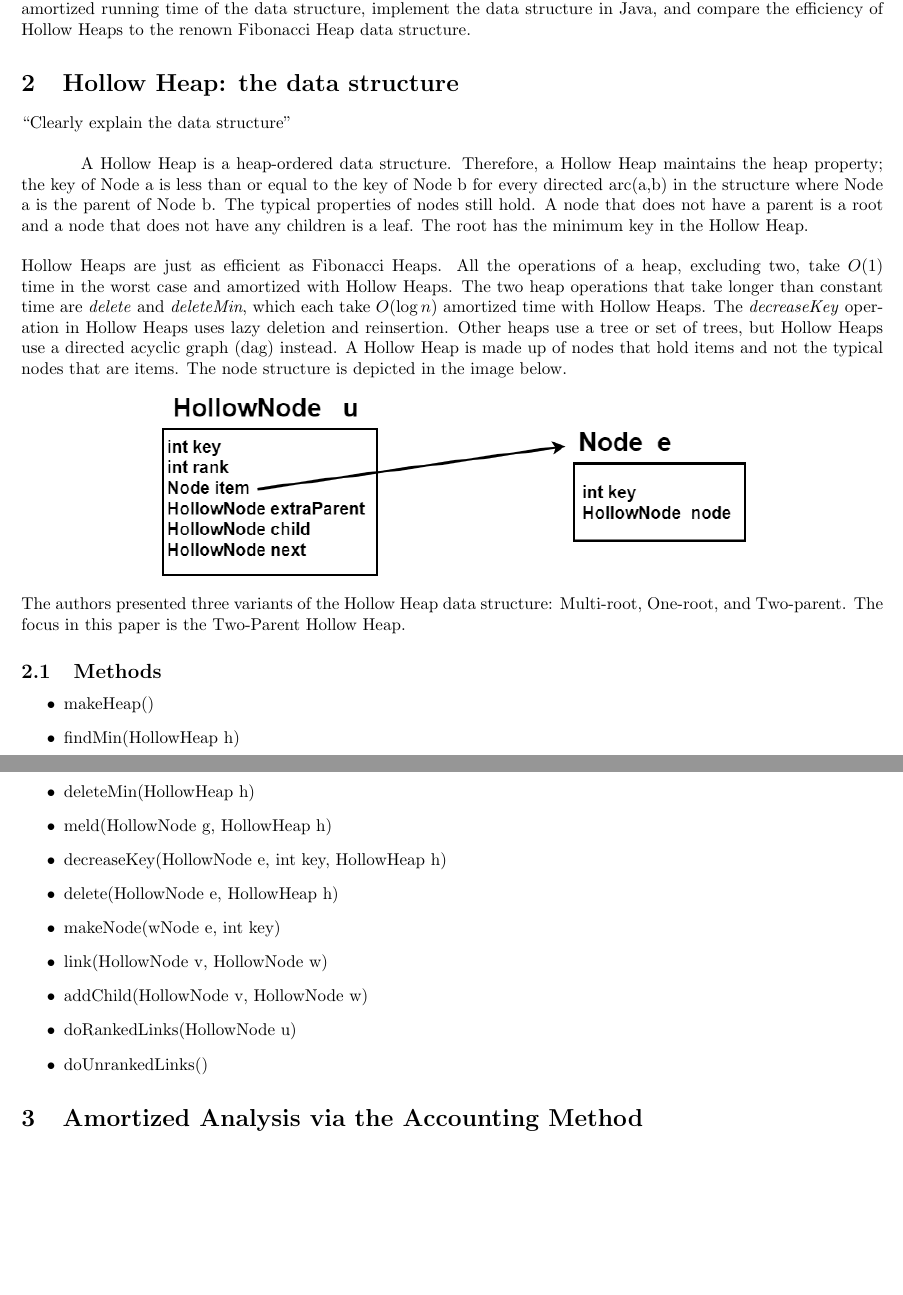
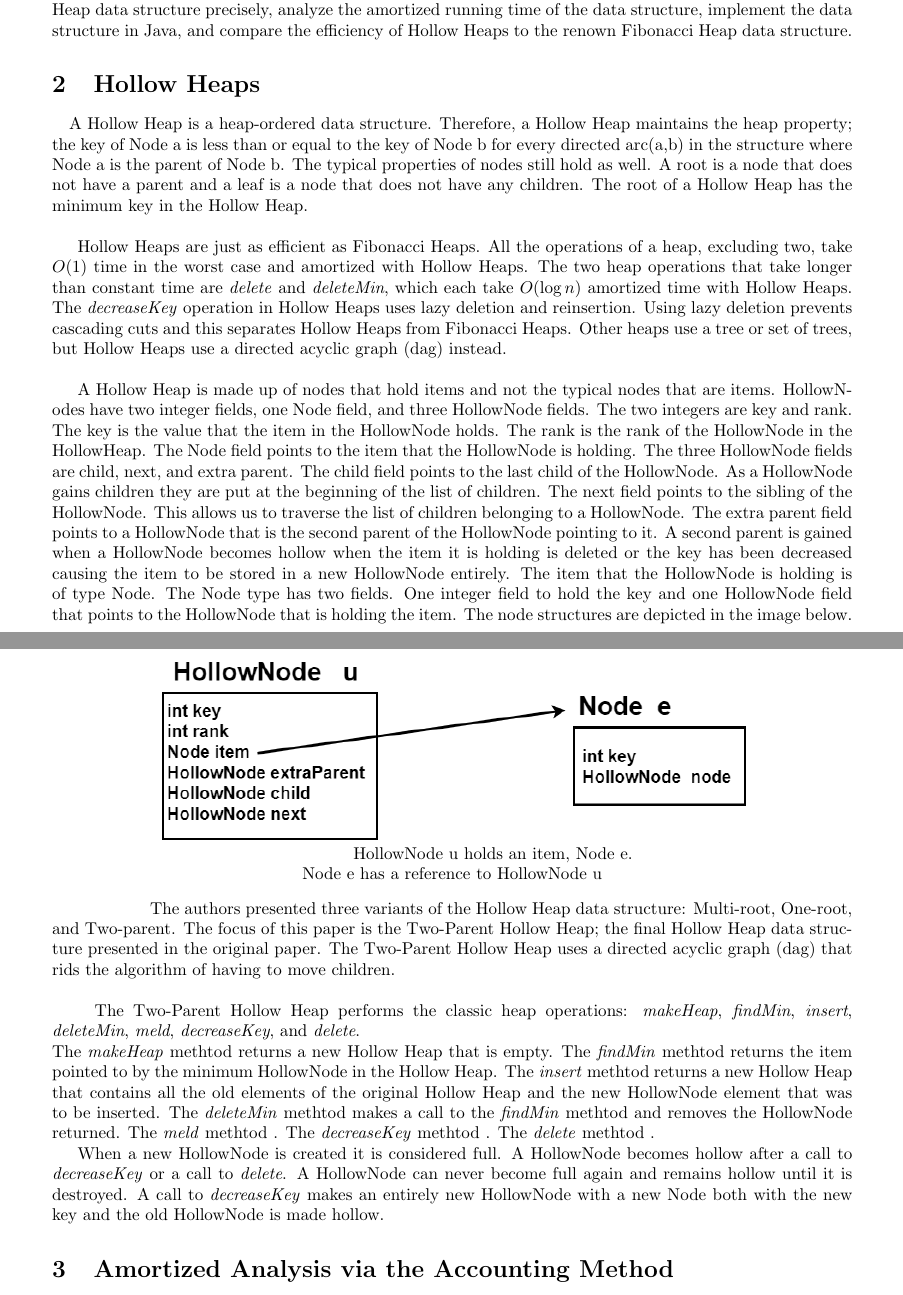
Before and after one commit to dixoncs/CS5110-Fall2019, a LaTeX document (Paper/termpaper.tex): two parts of pages 1 and 2 of 5 before the commit and two parts of pages 1 and 2 of 4 after it, joined at a grey line, cut so that both start at the same text, the shorter picture padded with empty space. Compiled offline with pdfLaTeX.

Commit message:
paper so far

```diff
--- a/Paper/termpaper.tex
+++ b/Paper/termpaper.tex
@@ -1,14 +1,14 @@
 \documentclass[letter,10pt]{article}
 \usepackage{authblk}
 \usepackage{geometry}
-\geometry{margin=.75in}
+\geometry{margin=1.0in}
 \usepackage{graphicx}
 \graphicspath{ {./images/} }
 \usepackage{enumitem}
 \usepackage{amsmath}
 \usepackage{amssymb}
-%\usepackage{biblatex}
-\usepackage[backend=biber]{biblatex}
+\usepackage{biblatex}
+%\usepackage[backend=biber]{biblatex}
 \addbibresource{references.bib}
 
 \begin{document}
@@ -19,35 +19,31 @@
 \maketitle
 
 \section{Abstract}
-\qquad Hollow Heaps were introduced by Hansen, Kaplan, Tarjan, and Zwick in 2015. This data structure performs operations with the same amortized efficiency as the Fibonacci Heap introduced by Tarjan and Fredman. Hollow Heaps perform all operations characteristic of a heap, however, Hollow Heaps use lazy deletion and a directed acyclic graph rather than trees. The goal of this paper is to explain the Hollow Heap data structure precisely, analyze the amortized running time of the data structure, implement the data structure in Java, and compare the efficiency of Hollow Heaps to the renown Fibonacci Heap data structure.
+\quad Hollow Heaps were introduced by Hansen, Kaplan, Tarjan, and Zwick in 2015. This data structure performs operations with the same amortized efficiency as the Fibonacci Heap introduced by Tarjan and Fredman. Hollow Heaps perform all operations characteristic of a heap, however, Hollow Heaps use lazy deletion and a directed acyclic graph rather than trees. The goal of this paper is to explain the Hollow Heap data structure precisely, analyze the amortized running time of the data structure, implement the data structure in Java, and compare the efficiency of Hollow Heaps to the renown Fibonacci Heap data structure.
 
-\section{Hollow Heap: the data structure}
-``Clearly explain the data structure"\\
+\section{Hollow Heaps}
+\quad A Hollow Heap is a heap-ordered data structure. Therefore, a Hollow Heap maintains the heap property; the key of Node a is less than or equal to the key of Node b for every directed arc(a,b) in the structure where Node a is the parent of Node b. The typical properties of nodes still hold as well. A root is a node that does not have a parent and a leaf is a node that does not have any children. The root of a Hollow Heap has the minimum key in the Hollow Heap.\\
 
-\qquad A Hollow Heap is a heap-ordered data structure. Therefore, a Hollow Heap maintains the heap property; the key of Node a is less than or equal to the key of Node b for every directed arc(a,b) in the structure where Node a is the parent of Node b. The typical properties of nodes still hold. A node that does not have a parent is a root and a node that does not have any children is a leaf. The root has the minimum key in the Hollow Heap.\\\\
-Hollow Heaps are just as efficient as Fibonacci Heaps. All the operations of a heap, excluding two, take $O(1)$ time in the worst case and amortized with Hollow Heaps. The two heap operations that take longer than constant time are \textit{delete} and \textit{deleteMin}, which each take $O(\log n)$ amortized time with Hollow Heaps. The \textit{decreaseKey} operation in Hollow Heaps uses lazy deletion and reinsertion. Other heaps use a tree or set of trees, but Hollow Heaps use a directed acyclic graph (dag) instead. A Hollow Heap is made up of nodes that hold items and not the typical nodes that are items. The node structure is depicted in the image below.
+Hollow Heaps are just as efficient as Fibonacci Heaps. All the operations of a heap, excluding two, take $O(1)$ time in the worst case and amortized with Hollow Heaps. The two heap operations that take longer than constant time are \textit{delete} and \textit{deleteMin}, which each take $O(\log n)$ amortized time with Hollow Heaps. The \textit{decreaseKey} operation in Hollow Heaps uses lazy deletion and reinsertion. Using lazy deletion prevents cascading cuts and this separates Hollow Heaps from Fibonacci Heaps. Other heaps use a tree or set of trees, but Hollow Heaps use a directed acyclic graph (dag) instead.\\
+
+A Hollow Heap is made up of nodes that hold items and not the typical nodes that are items. HollowNodes have two integer fields, one Node field, and three HollowNode fields. The two integers are key and rank. The key is the value that the item in the HollowNode holds. The rank is the rank of the HollowNode in the HollowHeap. The Node field points to the item that the HollowNode is holding. The three HollowNode fields are child, next, and extra parent. The child field points to the last child of the HollowNode. As a HollowNode gains children they are put at the beginning of the list of children. The next field points to the sibling of the HollowNode. This allows us to traverse the list of children belonging to a HollowNode. The extra parent field points to a HollowNode that is the second parent of the HollowNode pointing to it. A second parent is gained when a HollowNode becomes hollow when the item it is holding is deleted or the key has been decreased causing the item to be stored in a new HollowNode entirely. The item that the HollowNode is holding is of type Node. The Node type has two fields. One integer field to hold the key and one HollowNode field that points to the HollowNode that is holding the item. The node structures are depicted in the image below.\\
 \begin{center}
-	\includegraphics[scale=.5]{one.png}
+	\includegraphics[scale=.5]{one.png}\\
+	\phantom{helloworld}
+	HollowNode u holds an item, Node e.\\
+	Node e has a reference to HollowNode u\\
 \end{center}
-The authors presented three variants of the Hollow Heap data structure: Multi-root, One-root, and Two-parent. The focus in this paper is the Two-Parent Hollow Heap.
+\phantom{helloworld}
+\quad The authors presented three variants of the Hollow Heap data structure: Multi-root, One-root, and Two-parent. The focus of this paper is the Two-Parent Hollow Heap; the final Hollow Heap data structure presented in the original paper. The Two-Parent Hollow Heap uses a directed acyclic graph (dag) that rids the algorithm of having to move children.\\
 
-\subsection{Methods}
+\quad The Two-Parent Hollow Heap performs the classic heap operations: \textit{makeHeap}, \textit{findMin}, \textit{insert}, \textit{deleteMin}, \textit{meld}, \textit{decreaseKey}, and \textit{delete}.\\ The \textit{makeHeap} methtod returns a new Hollow Heap that is empty. The \textit{findMin} methtod returns the item pointed to by the minimum HollowNode in the Hollow Heap. The \textit{insert} methtod returns a new Hollow Heap that contains all the old elements of the original Hollow Heap and the new HollowNode element that was to be inserted. The \textit{deleteMin} methtod makes a call to the \textit{findMin} methtod and removes the HollowNode returned. The \textit{meld} methtod . The \textit{decreaseKey} methtod . The \textit{delete} methtod .
+
+
+When a new HollowNode is created it is considered full.  A HollowNode becomes hollow after a call to \textit{decreaseKey} or a call to \textit{delete}. A HollowNode can never become full again and remains hollow until it is destroyed.
+A call to \textit{decreaseKey} makes an entirely new HollowNode with a new Node both with the new key and the old HollowNode is made hollow.
+
+%\subsection{Methods}
 %\begin{enumerate}
 %\begin{enumerate}[label=(\alph*)]
 %\renewcommand{\labelitemi}{$\blacksquare$}
 %\renewcommand\labelitemi{$\square$}
-\begin{itemize}
-	\item makeHeap()
-	\item findMin(HollowHeap h)
-	\item insert(Node e, int key, HollowHeap h)
-	\item deleteMin(HollowHeap h)
-	\item meld(HollowNode g, HollowHeap h)
-	\item decreaseKey(HollowNode e, int key, HollowHeap h)
-	\item delete(HollowNode e, HollowHeap h)
-	\item makeNode(wNode e, int key)
-	\item link(HollowNode v, HollowNode w)
-	\item addChild(HollowNode v, HollowNode w)
-	\item doRankedLinks(HollowNode u)
-	\item doUnrankedLinks()
-
-\end{itemize}
```
Also changed, not shown: Paper/images/accounting.png, Paper/termpaper.bbl (added), Paper/termpaper.pdf, Paper/termpaper.tex (18 more changed lines), 5 other files.
